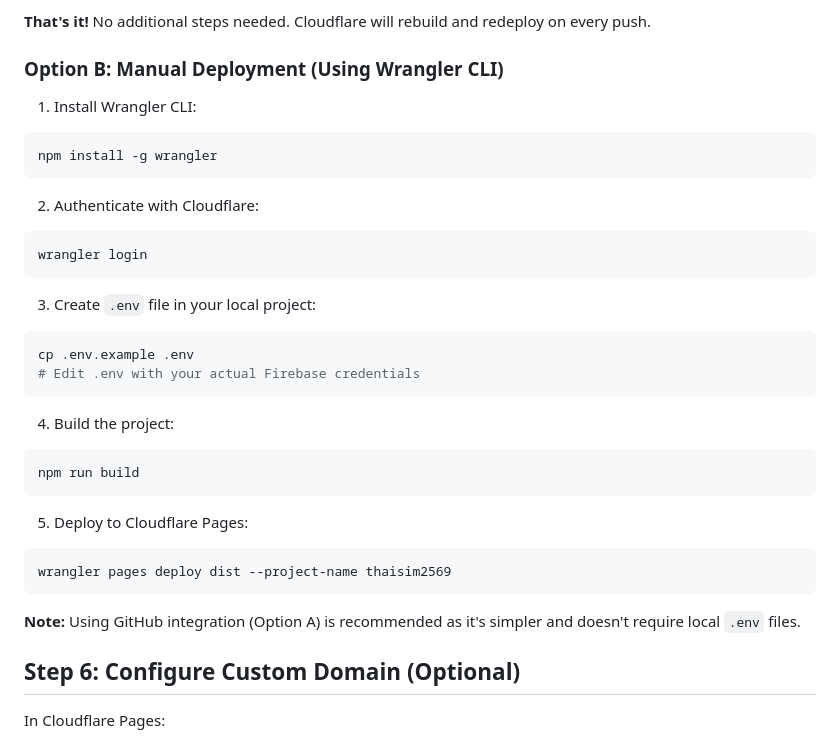
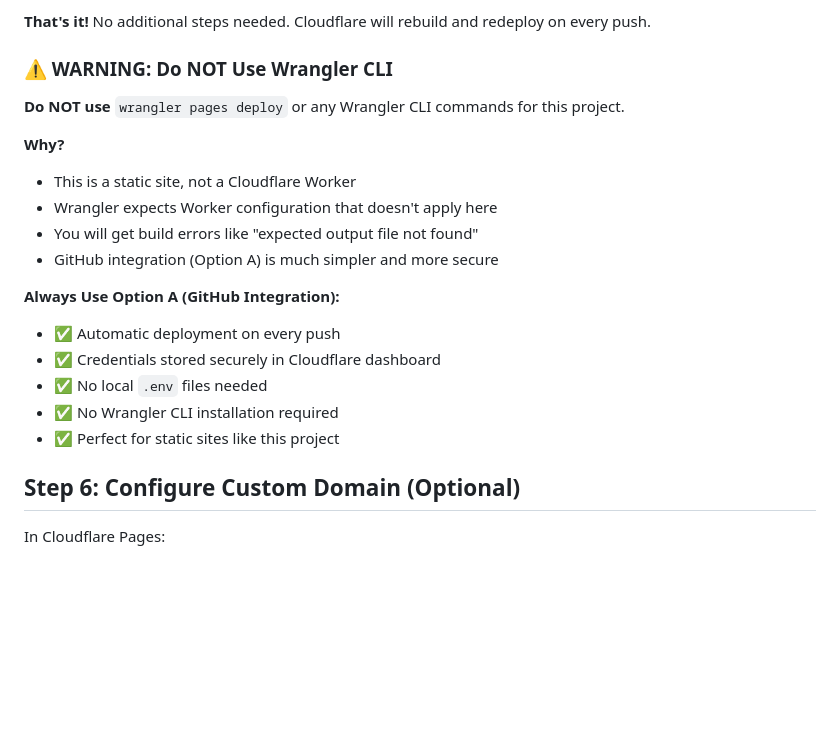
Before and after one commit to bejranonda/ThaiSim2026, a Markdown page: CLOUDFLARE_DEPLOYMENT.md, the part around the change. Rendered like a GitHub page; blank space fills up the shorter version.

Commit message:
docs: Clarify Cloudflare Pages setup - GitHub integration ONLY
- Remove wrangler.toml/wrangler.jsonc (not needed for Pages)
- Emphasize GitHub integration is the ONLY recommended method
- Add warning against using Wrangler CLI
- Explain why Wrangler CLI doesn't work for static sites
- Update README to remove wrangler.toml reference
- Clarify deployment procedure in all docs

IMPORTANT: This project uses Cloudflare Pages (static hosting)
not Cloudflare Workers. Use GitHub integration only.

Co-Authored-By: Claude Haiku 4.5 <noreply@anthropic.com>

````diff
--- a/CLOUDFLARE_DEPLOYMENT.md
+++ b/CLOUDFLARE_DEPLOYMENT.md
@@ -160,35 +160,22 @@ Push to your GitHub repository on the `master` branch, and Cloudflare will autom
 
 **That's it!** No additional steps needed. Cloudflare will rebuild and redeploy on every push.
 
-### Option B: Manual Deployment (Using Wrangler CLI)
+### ⚠️ WARNING: Do NOT Use Wrangler CLI
 
-1. Install Wrangler CLI:
-```bash
-npm install -g wrangler
-```
+**Do NOT use** `wrangler pages deploy` or any Wrangler CLI commands for this project.
 
-2. Authenticate with Cloudflare:
-```bash
-wrangler login
-```
+**Why?**
+- This is a static site, not a Cloudflare Worker
+- Wrangler expects Worker configuration that doesn't apply here
+- You will get build errors like "expected output file not found"
+- GitHub integration (Option A) is much simpler and more secure
 
-3. Create `.env` file in your local project:
-```bash
-cp .env.example .env
-# Edit .env with your actual Firebase credentials
-```
-
-4. Build the project:
-```bash
-npm run build
-```
-
-5. Deploy to Cloudflare Pages:
-```bash
-wrangler pages deploy dist --project-name thaisim2569
-```
-
-**Note:** Using GitHub integration (Option A) is recommended as it's simpler and doesn't require local `.env` files.
+**Always Use Option A (GitHub Integration):**
+- ✅ Automatic deployment on every push
+- ✅ Credentials stored securely in Cloudflare dashboard
+- ✅ No local `.env` files needed
+- ✅ No Wrangler CLI installation required
+- ✅ Perfect for static sites like this project
 
 ## Step 6: Configure Custom Domain (Optional)
 
````
Also changed, not shown: CLOUDFLARE_QUICK_START.md (+7 -0 lines), README.md (+3 -2 lines).
